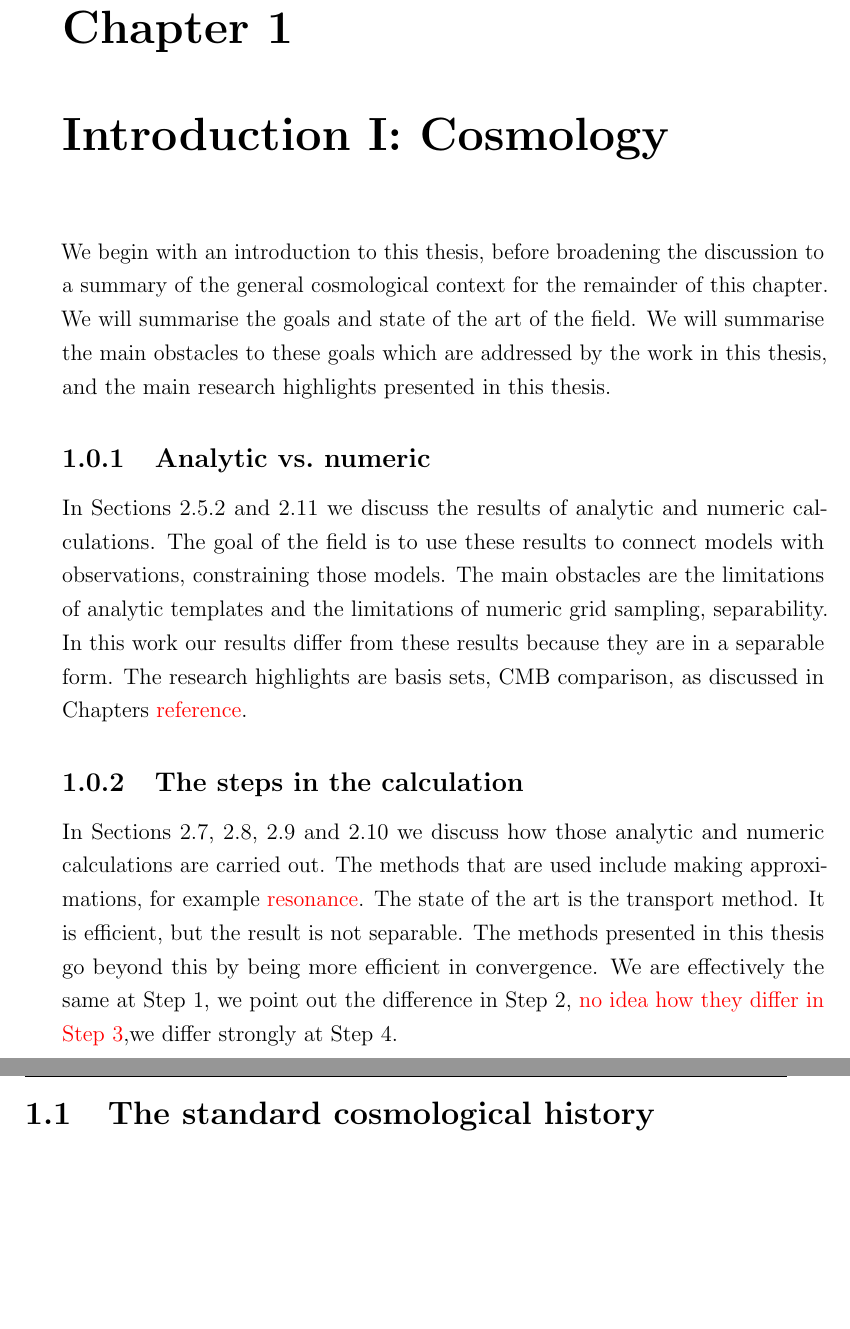
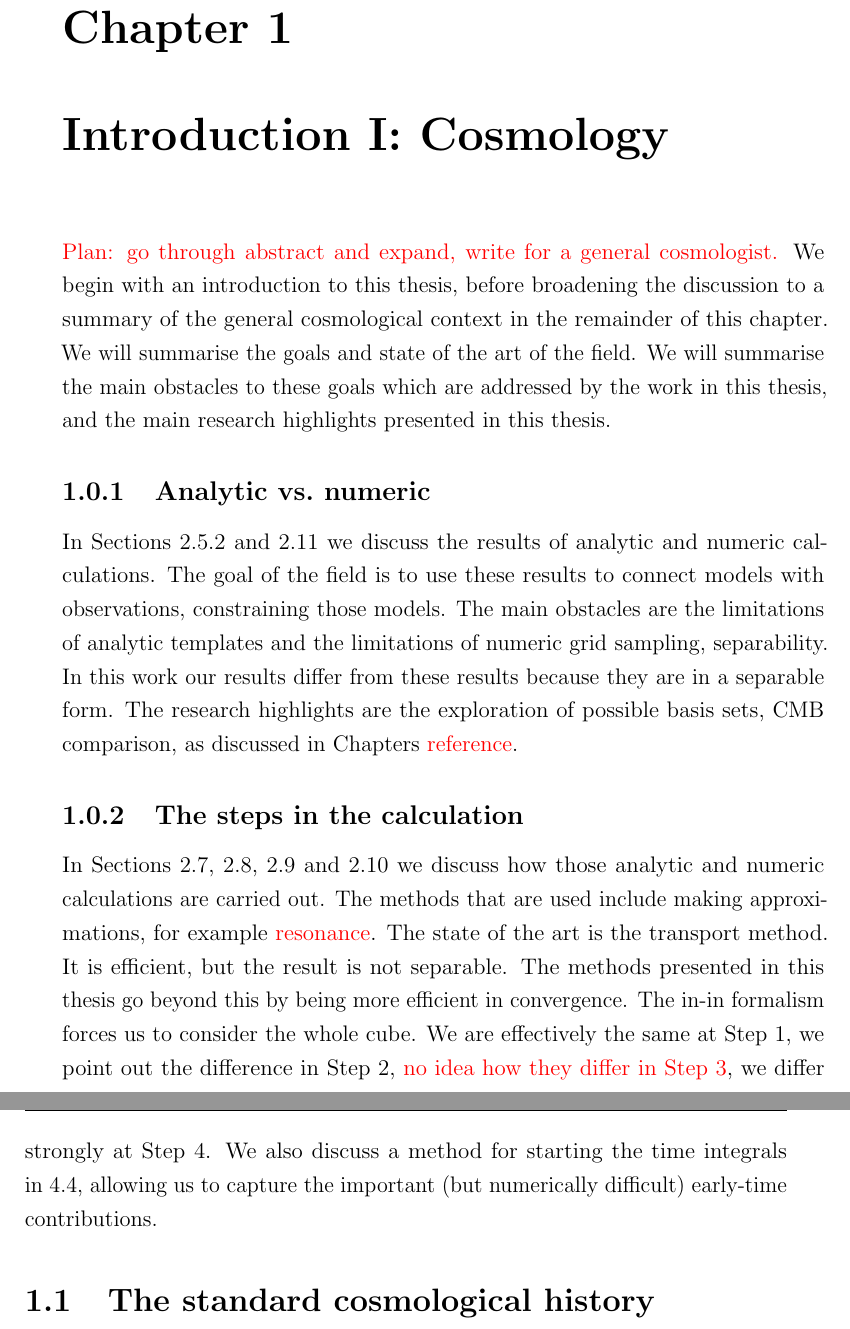
Before and after one commit to pc559/thesis, a LaTeX thesis (thesis.tex, which reads intro_chapter.tex): two parts of pages 17 and 18 of 158, joined at a grey line, cut so that both start at the same text, the shorter picture padded with empty space. Compiled offline with pdfLaTeX; a missing bibliography style is replaced by a similar one.

Commit message:
intro sketch

```diff
--- a/intro_chapter.tex
+++ b/intro_chapter.tex
@@ -1,7 +1,8 @@
 %\input{commands}
 \chapter{Introduction I: Cosmology}\label{chapter:intro_general}
+\textcolor{red}{Plan: go through abstract and expand, write for a general cosmologist.}
 We begin with an introduction to this thesis, before broadening the discussion
-to a summary of the general cosmological context for the remainder of this chapter.
+to a summary of the general cosmological context in the remainder of this chapter.
 We will summarise the goals and state of the art of the field. We will summarise
 the main obstacles to these goals which are addressed by the work in this thesis,
 and the main research highlights presented in this thesis.
@@ -12,15 +13,19 @@ The goal of the field is to use these results to connect models with observation
 constraining those models. The main obstacles are the limitations of analytic templates
 and the limitations of numeric grid sampling, separability. In this work our results
 differ from these results because they are in a separable form. The research highlights
-are basis sets, $\cmb$ comparison, as discussed in Chapters~\textcolor{red}{reference}.
+are the exploration of possible basis sets,
+$\cmb$ comparison, as discussed in Chapters~\textcolor{red}{reference}.
 \subsection{The steps in the calculation}
 In Sections~\ref{sec:int_ham},~\ref{sec:inin_calc_example},~\ref{sec:cmb_bis} and~\ref{sec:cmb_bis_est}
 we discuss how those analytic and numeric calculations are carried out. The methods that are used
 include making approximations, for example~\textcolor{red}{resonance}. The state of the art is the
 transport method. It is efficient, but the result is not separable. The methods presented in this
 thesis go beyond this by being more efficient in convergence.
+The in-in formalism forces us to consider the whole cube.
 We are effectively the same at Step 1, we point out the difference in Step 2,~\textcolor{red}{no idea
-how they differ in Step 3},we differ strongly at Step 4.
+how they differ in Step 3}, we differ strongly at Step 4.
+We also discuss a method for starting the time integrals in~\ref{sec:starting},
+allowing us to capture the important (but numerically difficult) early-time contributions.
 
 
 \section{The standard cosmological history}\label{sec:general_intro}
```
Also changed, not shown: word_counts.csv (+1 -0 lines).
